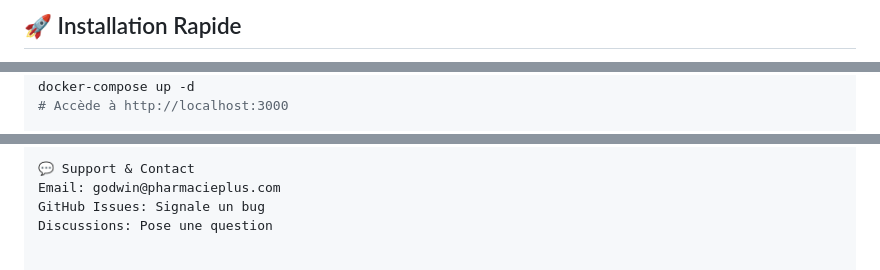
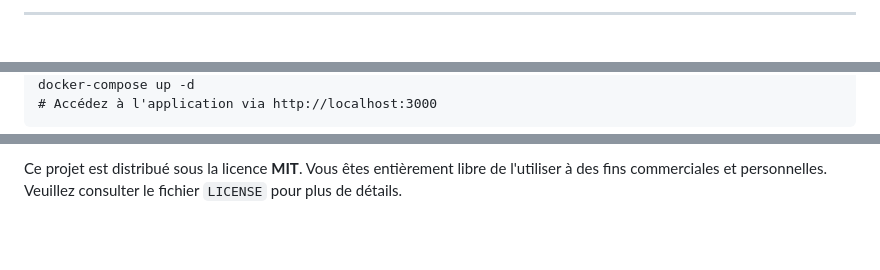
Before and after one commit to Godwin296/New_Pharmacie_Plus, a Markdown page: README.md, 3 parts joined by grey strips. GitHub-like rendering.

Commit message:
modification de mon Readme

```diff
--- a/README.md
+++ b/README.md
@@ -39,3 +88,4 @@ Une **plateforme complète de gestion de pharmacie de ville** conçue pour les p
 
-## 🚀 Installation Rapide
+<br>
+<hr>
 
@@ -45,4 +96,4 @@ git clone https://github.com/Godwin296/Pharmacie-Plus.git
 cd Pharmacie-Plus
 docker-compose up -d
-# Accède à http://localhost:3000
+# Accédez à l'application via http://localhost:3000</code></pre>
 
@@ -122,6 +249,3 @@ MIT License - Libre d'usage commercial et personnel. Voir LICENSE
 
-💬 Support & Contact
-Email: godwin@pharmacieplus.com
-GitHub Issues: Signale un bug
-Discussions: Pose une question
+<p>Ce projet est distribué sous la licence <strong>MIT</strong>. Vous êtes entièrement libre de l'utiliser à des fins commerciales et personnelles. Veuillez consulter le fichier <code>LICENSE</code> pour plus de détails.</p>
 
```
Also changed, not shown: other parts of README.md (+222 -84 lines).
